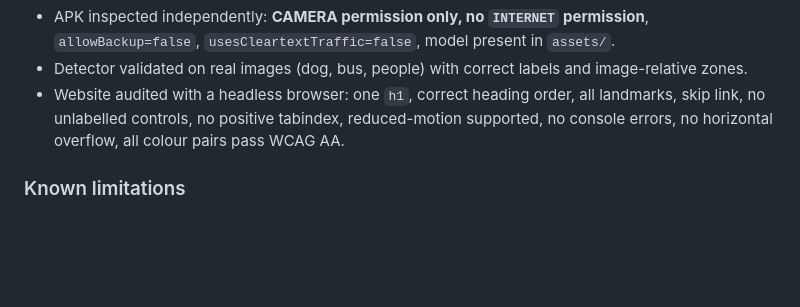
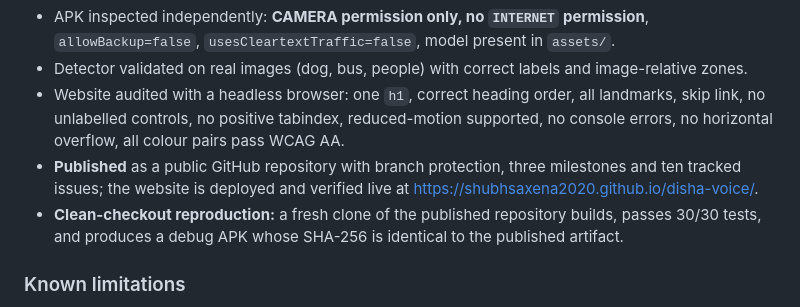
Before and after one commit to shubhsaxena2020/disha-voice, a Markdown page: CHANGELOG.md, the part around the change. Rendered like a GitHub page; blank space fills up the shorter version.

```diff
--- a/CHANGELOG.md
+++ b/CHANGELOG.md
@@ -56,6 +56,12 @@ signed release, and no store distribution have been performed.
 - Website audited with a headless browser: one `h1`, correct heading order, all
   landmarks, skip link, no unlabelled controls, no positive tabindex, reduced-motion
   supported, no console errors, no horizontal overflow, all colour pairs pass WCAG AA.
+- **Published** as a public GitHub repository with branch protection, three milestones and
+  ten tracked issues; the website is deployed and verified live at
+  <https://shubhsaxena2020.github.io/disha-voice/>.
+- **Clean-checkout reproduction:** a fresh clone of the published repository builds, passes
+  30/30 tests, and produces a debug APK whose SHA-256 is identical to the published
+  artifact.
 
 ### Known limitations
 
```
Also changed, not shown: PROJECT_STATUS.md (+45 -11 lines), RESEARCH/differentiation-hypothesis.md (added, +180 -0 lines).
